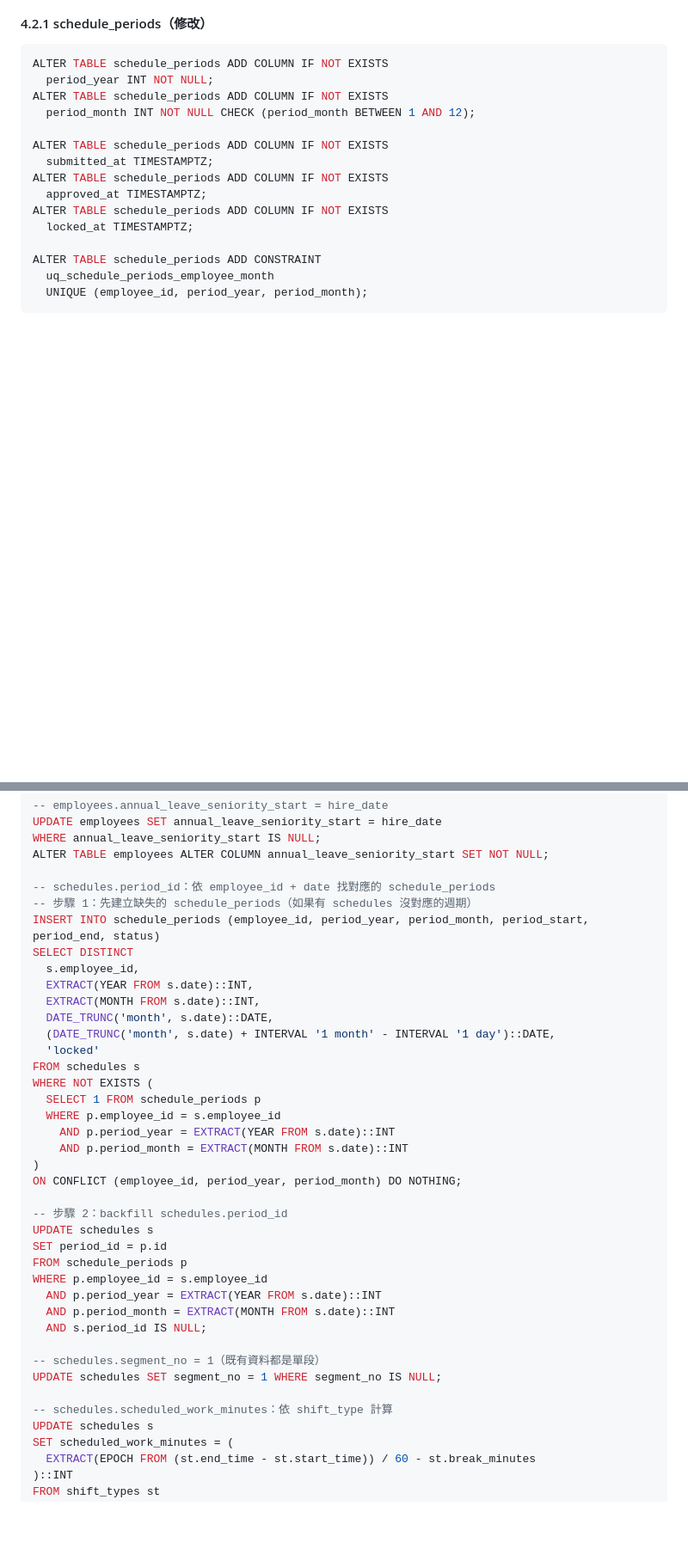
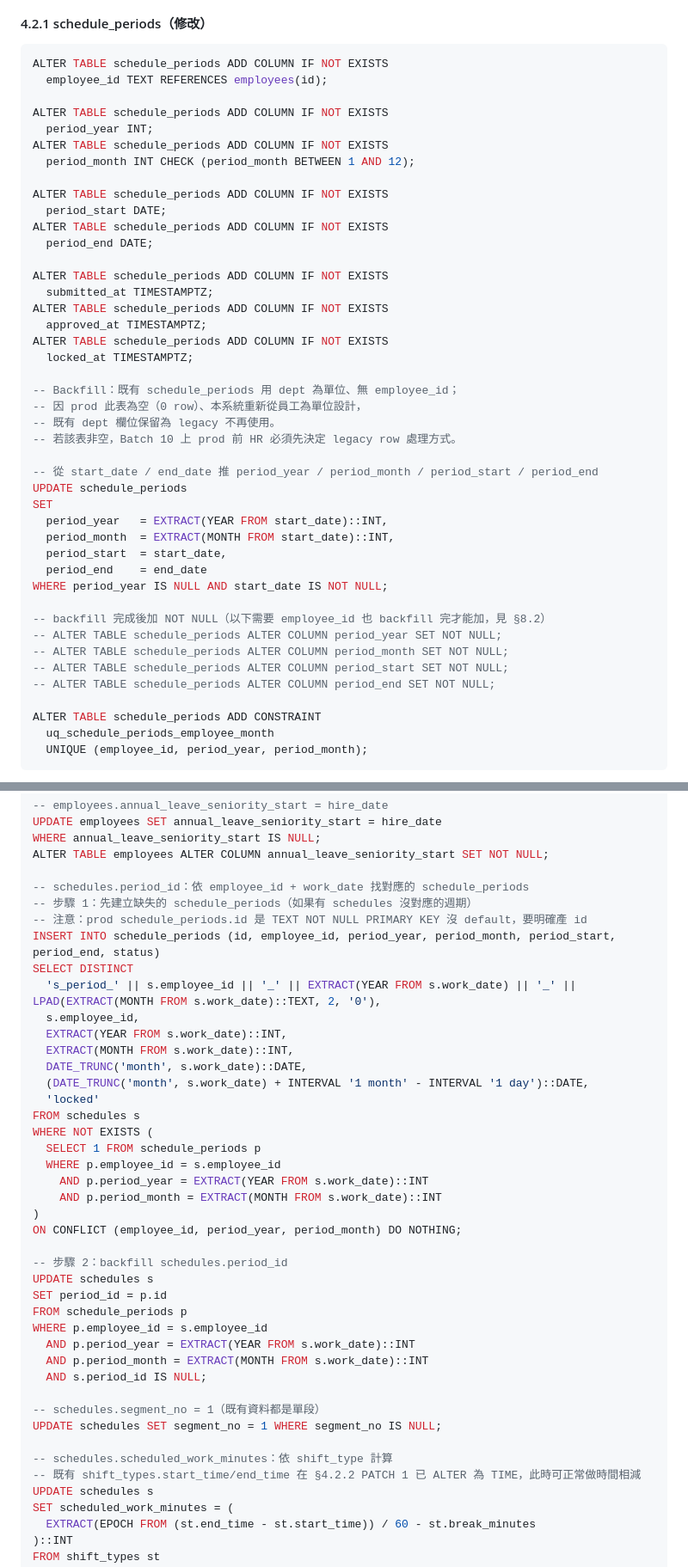
Before and after one commit to Createray2020/hr-system, a Markdown page: docs/attendance-system-design-v1.md, 2 parts joined by grey strips. Shown at 86% size. Rendered like a GitHub page; blank space fills up the shorter version.

````diff
--- a/docs/attendance-system-design-v1.md
+++ b/docs/attendance-system-design-v1.md
@@ -123,9 +123,17 @@ ALTER TABLE employees ALTER COLUMN annual_leave_seniority_start SET NOT NULL;
 
 ```sql
 ALTER TABLE schedule_periods ADD COLUMN IF NOT EXISTS
-  period_year INT NOT NULL;
+  employee_id TEXT REFERENCES employees(id);
+
 ALTER TABLE schedule_periods ADD COLUMN IF NOT EXISTS
-  period_month INT NOT NULL CHECK (period_month BETWEEN 1 AND 12);
+  period_year INT;
+ALTER TABLE schedule_periods ADD COLUMN IF NOT EXISTS
+  period_month INT CHECK (period_month BETWEEN 1 AND 12);
+
+ALTER TABLE schedule_periods ADD COLUMN IF NOT EXISTS
+  period_start DATE;
+ALTER TABLE schedule_periods ADD COLUMN IF NOT EXISTS
+  period_end DATE;
 
 ALTER TABLE schedule_periods ADD COLUMN IF NOT EXISTS
   submitted_at TIMESTAMPTZ;
@@ -133,6 +141,26 @@ ALTER TABLE schedule_periods ADD COLUMN IF NOT EXISTS
   approved_at TIMESTAMPTZ;
 ALTER TABLE schedule_periods ADD COLUMN IF NOT EXISTS
   locked_at TIMESTAMPTZ;
+
+-- Backfill：既有 schedule_periods 用 dept 為單位、無 employee_id；
+-- 因 prod 此表為空（0 row）、本系統重新從員工為單位設計，
+-- 既有 dept 欄位保留為 legacy 不再使用。
+-- 若該表非空，Batch 10 上 prod 前 HR 必須先決定 legacy row 處理方式。
+
+-- 從 start_date / end_date 推 period_year / period_month / period_start / period_end
+UPDATE schedule_periods
+SET
+  period_year   = EXTRACT(YEAR FROM start_date)::INT,
+  period_month  = EXTRACT(MONTH FROM start_date)::INT,
+  period_start  = start_date,
+  period_end    = end_date
+WHERE period_year IS NULL AND start_date IS NOT NULL;
+
+-- backfill 完成後加 NOT NULL（以下需要 employee_id 也 backfill 完才能加，見 §8.2）
+-- ALTER TABLE schedule_periods ALTER COLUMN period_year SET NOT NULL;
+-- ALTER TABLE schedule_periods ALTER COLUMN period_month SET NOT NULL;
+-- ALTER TABLE schedule_periods ALTER COLUMN period_start SET NOT NULL;
+-- ALTER TABLE schedule_periods ALTER COLUMN period_end SET NOT NULL;
 
 ALTER TABLE schedule_periods ADD CONSTRAINT
   uq_schedule_periods_employee_month
@@ -1088,22 +1133,24 @@ UPDATE employees SET annual_leave_seniority_start = hire_date
 WHERE annual_leave_seniority_start IS NULL;
 ALTER TABLE employees ALTER COLUMN annual_leave_seniority_start SET NOT NULL;
 
--- schedules.period_id：依 employee_id + date 找對應的 schedule_periods
+-- schedules.period_id：依 employee_id + work_date 找對應的 schedule_periods
 -- 步驟 1：先建立缺失的 schedule_periods（如果有 schedules 沒對應的週期）
-INSERT INTO schedule_periods (employee_id, period_year, period_month, period_start, period_end, status)
+-- 注意：prod schedule_periods.id 是 TEXT NOT NULL PRIMARY KEY 沒 default，要明確產 id
+INSERT INTO schedule_periods (id, employee_id, period_year, period_month, period_start, period_end, status)
 SELECT DISTINCT
+  's_period_' || s.employee_id || '_' || EXTRACT(YEAR FROM s.work_date) || '_' || LPAD(EXTRACT(MONTH FROM s.work_date)::TEXT, 2, '0'),
   s.employee_id,
-  EXTRACT(YEAR FROM s.date)::INT,
-  EXTRACT(MONTH FROM s.date)::INT,
-  DATE_TRUNC('month', s.date)::DATE,
-  (DATE_TRUNC('month', s.date) + INTERVAL '1 month' - INTERVAL '1 day')::DATE,
+  EXTRACT(YEAR FROM s.work_date)::INT,
+  EXTRACT(MONTH FROM s.work_date)::INT,
+  DATE_TRUNC('month', s.work_date)::DATE,
+  (DATE_TRUNC('month', s.work_date) + INTERVAL '1 month' - INTERVAL '1 day')::DATE,
   'locked'
 FROM schedules s
 WHERE NOT EXISTS (
   SELECT 1 FROM schedule_periods p
   WHERE p.employee_id = s.employee_id
-    AND p.period_year = EXTRACT(YEAR FROM s.date)::INT
-    AND p.period_month = EXTRACT(MONTH FROM s.date)::INT
+    AND p.period_year = EXTRACT(YEAR FROM s.work_date)::INT
+    AND p.period_month = EXTRACT(MONTH FROM s.work_date)::INT
 )
 ON CONFLICT (employee_id, period_year, period_month) DO NOTHING;
 
@@ -1112,14 +1159,15 @@ UPDATE schedules s
 SET period_id = p.id
 FROM schedule_periods p
 WHERE p.employee_id = s.employee_id
-  AND p.period_year = EXTRACT(YEAR FROM s.date)::INT
-  AND p.period_month = EXTRACT(MONTH FROM s.date)::INT
+  AND p.period_year = EXTRACT(YEAR FROM s.work_date)::INT
+  AND p.period_month = EXTRACT(MONTH FROM s.work_date)::INT
   AND s.period_id IS NULL;
 
 -- schedules.segment_no = 1（既有資料都是單段）
 UPDATE schedules SET segment_no = 1 WHERE segment_no IS NULL;
 
 -- schedules.scheduled_work_minutes：依 shift_type 計算
+-- 既有 shift_types.start_time/end_time 在 §4.2.2 PATCH 1 已 ALTER 為 TIME，此時可正常做時間相減
 UPDATE schedules s
 SET scheduled_work_minutes = (
   EXTRACT(EPOCH FROM (st.end_time - st.start_time)) / 60 - st.break_minutes
````
Also changed, not shown: other parts of docs/attendance-system-design-v1.md (+36 -18 lines).
